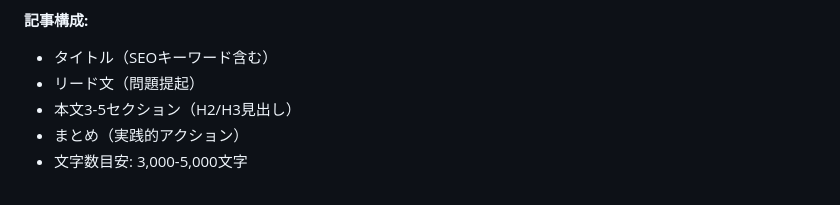
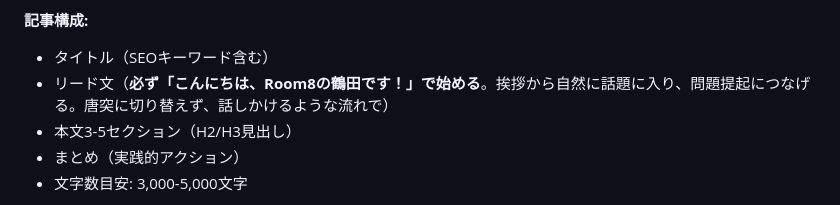
Before and after one commit to room8inc/edith-agents-system, a Markdown page: edith_corp/blog_department/DEPARTMENT_PROMPT.md, the part around the change. Drawn GitHub-style.

Commit message:
feat: 記事冒頭に「こんにちは、Room8の鶴田です！」の挨拶を追加
リード文の書き出しルールを追加し、挨拶から自然に問題提起へつなげる流れに

Co-Authored-By: Claude Opus 4.6 <noreply@anthropic.com>

```diff
--- a/edith_corp/blog_department/DEPARTMENT_PROMPT.md
+++ b/edith_corp/blog_department/DEPARTMENT_PROMPT.md
@@ -58,7 +58,7 @@ python3 /Users/tsuruta/Documents/000AGENTS/edith_corp/blog_department/run_ashiga
 
 **記事構成:**
 - タイトル（SEOキーワード含む）
-- リード文（問題提起）
+- リード文（**必ず「こんにちは、Room8の鶴田です！」で始める**。挨拶から自然に話題に入り、問題提起につなげる。唐突に切り替えず、話しかけるような流れで）
 - 本文3-5セクション（H2/H3見出し）
 - まとめ（実践的アクション）
 - 文字数目安: 3,000-5,000文字
```
